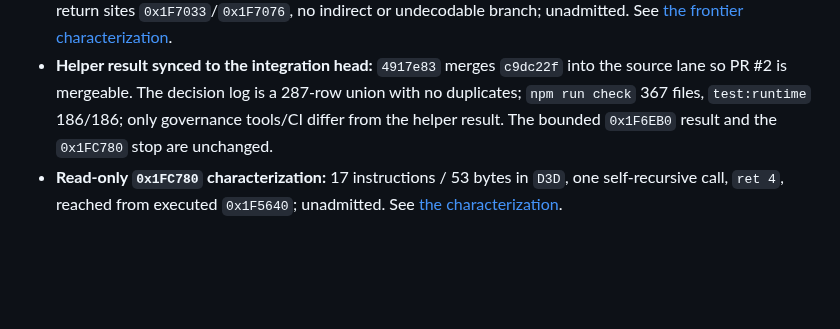
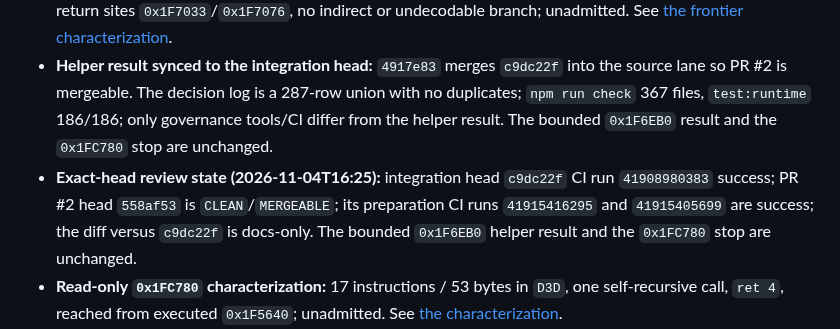
Before and after one commit to Jdiller-86/fuzion-frenzy-web-port, a Markdown page: docs/INTEGRATION_EVIDENCE_INDEX.md, the part around the change. Drawn GitHub-style; blank space fills up the shorter version.

Commit message:
Record the exact-head review state of the helper result
Document that c9dc22f CI is green, PR #2 head 558af53 is CLEAN and
MERGEABLE, its preparation CI is green, and the diff versus the
integration head is docs-only. No new helper, admission or runtime
change; 0x1FC780 remains unadmitted.

```diff
--- a/docs/INTEGRATION_EVIDENCE_INDEX.md
+++ b/docs/INTEGRATION_EVIDENCE_INDEX.md
@@ -42,6 +42,7 @@ November 4, 2026. This index hands off the corrected report/helper slice and the
 - `0x1F6EB0` is **not** admitted or exported. No storage/framework/substitute work was added.
 - **Read-only `0x1F6EB0` characterization:** 110 instructions / 455 bytes in the `D3D` section, no direct calls, return sites `0x1F7033`/`0x1F7076`, no indirect or undecodable branch; unadmitted. See [the frontier characterization](FRONTIER_1F6EB0_CHECKPOINT.md).
 - **Helper result synced to the integration head:** `4917e83` merges `c9dc22f` into the source lane so PR #2 is mergeable. The decision log is a 287-row union with no duplicates; `npm run check` 367 files, `test:runtime` 186/186; only governance tools/CI differ from the helper result. The bounded `0x1F6EB0` result and the `0x1FC780` stop are unchanged.
+- **Exact-head review state (2026-11-04T16:25):** integration head `c9dc22f` CI run `41908980383` success; PR #2 head `558af53` is `CLEAN`/`MERGEABLE`; its preparation CI runs `41915416295` and `41915405699` are success; the diff versus `c9dc22f` is docs-only. The bounded `0x1F6EB0` helper result and the `0x1FC780` stop are unchanged.
 - **Read-only `0x1FC780` characterization:** 17 instructions / 53 bytes in `D3D`, one self-recursive call, `ret 4`, reached from executed `0x1F5640`; unadmitted. See [the characterization](FRONTIER_1FC780_CHECKPOINT.md).
 - **Obsolete baseline request rejected:** `recomp-title-post-utility-01` (317 functions / 10,612 instructions, 19 seeds) neither contains nor references `0x1F6EB0`; its utility path stops at `MmQueryStatistics`. The current-lineage admission (translation 51) and the `0x1FC780` stop stand under the architect's directive.
 - **0x1F6EB0 admitted** under the `c9dc22f` directive: translation 51 (420 functions / 17,558 instructions), module 72 (`9d8689ff?`, 660,060 bytes). Same-module control 279/404 at ordinal 2; experiment 283/405, status 2 at `0x1FC780`; frontier enters `0x1FC780` called by `0x1F5640`. `0x1FC780` is unadmitted; the lane stops. Independent guards: seeds 32 recorded / 32 offered / 0 unexpected / 0 missing; translation 517 functions, 0 needing rewriting.
```
